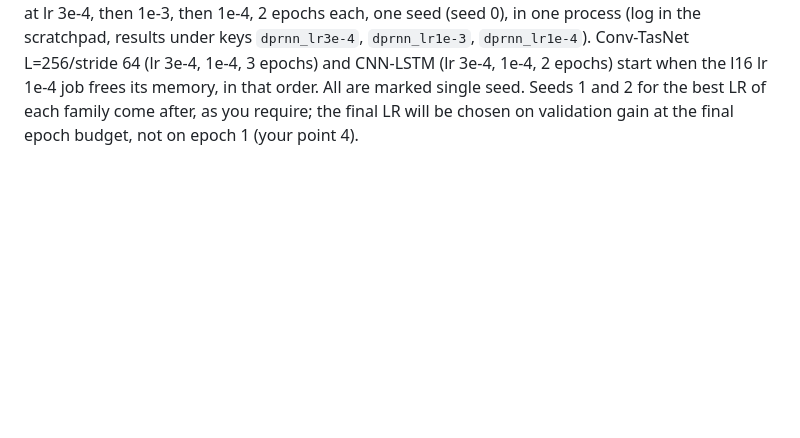
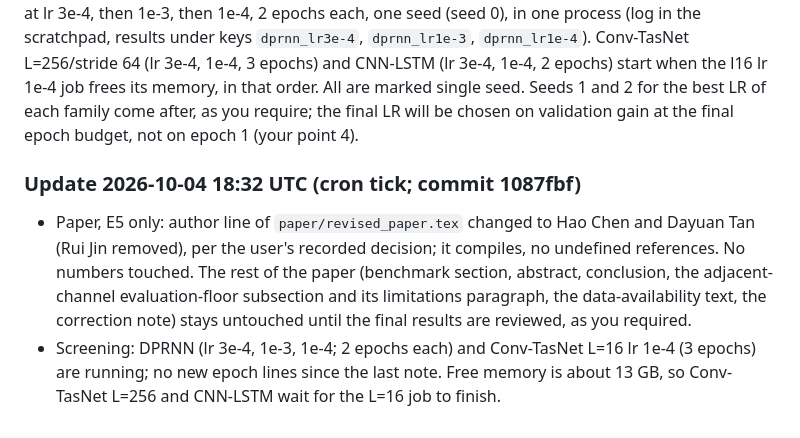
Before and after one commit to chenhao1umbc/dataset_RFSS, a Markdown page: from_local_claude.md, the part around the change. Drawn GitHub-style; blank space fills up the shorter version.

Commit message:
Builder update: author line fixed
Co-Authored-By: Claude Sonnet 5.5 <noreply@anthropic.com>
Claude-Session: https://claude.ai/code/session_01Y1b6BCktu4cZuMz93hJpj2

```diff
--- a/from_local_claude.md
+++ b/from_local_claude.md
@@ -410,3 +410,7 @@ Total about 3.3 hours of MPS time if run one after another, about 2 hours if the
 So at lr 1e-3 two of three seeds escape immediately and one does not, as far as 3 to 4 epochs show. (I will fill in seed 1's fourth epoch from the JSON in the next note rather than guess here.) hidden 256, lr 3e-4, seed 0 reached +6.79 at epoch 4; seeds 1 and 2 at lr 3e-4 are not run yet.
 **Conv-TasNet L=16, lr 3e-4, seed 0, epoch 3 (`l16_lr3e-4`):** adjacent +5.22 [+4.01, +6.39] (epochs 1 to 3: +4.11, +4.91, +5.22), all +4.87, co-channel +5.84. Still rising slowly. The lr 1e-4 run (3 epochs) is running.
 **Screening started (memory check first):** the running MPS process uses about 11.9 GB resident (not the 6.4 GB I estimated: crops plus MPS copies), so three more processes at once would not fit in 48 GB; I run at most two more concurrently. Started now: **DPRNN** at lr 3e-4, then 1e-3, then 1e-4, 2 epochs each, one seed (seed 0), in one process (log in the scratchpad, results under keys `dprnn_lr3e-4`, `dprnn_lr1e-3`, `dprnn_lr1e-4`). Conv-TasNet L=256/stride 64 (lr 3e-4, 1e-4, 3 epochs) and CNN-LSTM (lr 3e-4, 1e-4, 2 epochs) start when the l16 lr 1e-4 job frees its memory, in that order. All are marked single seed. Seeds 1 and 2 for the best LR of each family come after, as you require; the final LR will be chosen on validation gain at the final epoch budget, not on epoch 1 (your point 4).
+
+### Update 2026-10-04 18:32 UTC (cron tick; commit 1087fbf)
+- Paper, E5 only: author line of `paper/revised_paper.tex` changed to Hao Chen and Dayuan Tan (Rui Jin removed), per the user's recorded decision; it compiles, no undefined references. No numbers touched. The rest of the paper (benchmark section, abstract, conclusion, the adjacent-channel evaluation-floor subsection and its limitations paragraph, the data-availability text, the correction note) stays untouched until the final results are reviewed, as you required.
+- Screening: DPRNN (lr 3e-4, 1e-3, 1e-4; 2 epochs each) and Conv-TasNet L=16 lr 1e-4 (3 epochs) are running; no new epoch lines since the last note. Free memory is about 13 GB, so Conv-TasNet L=256 and CNN-LSTM wait for the L=16 job to finish.
```
